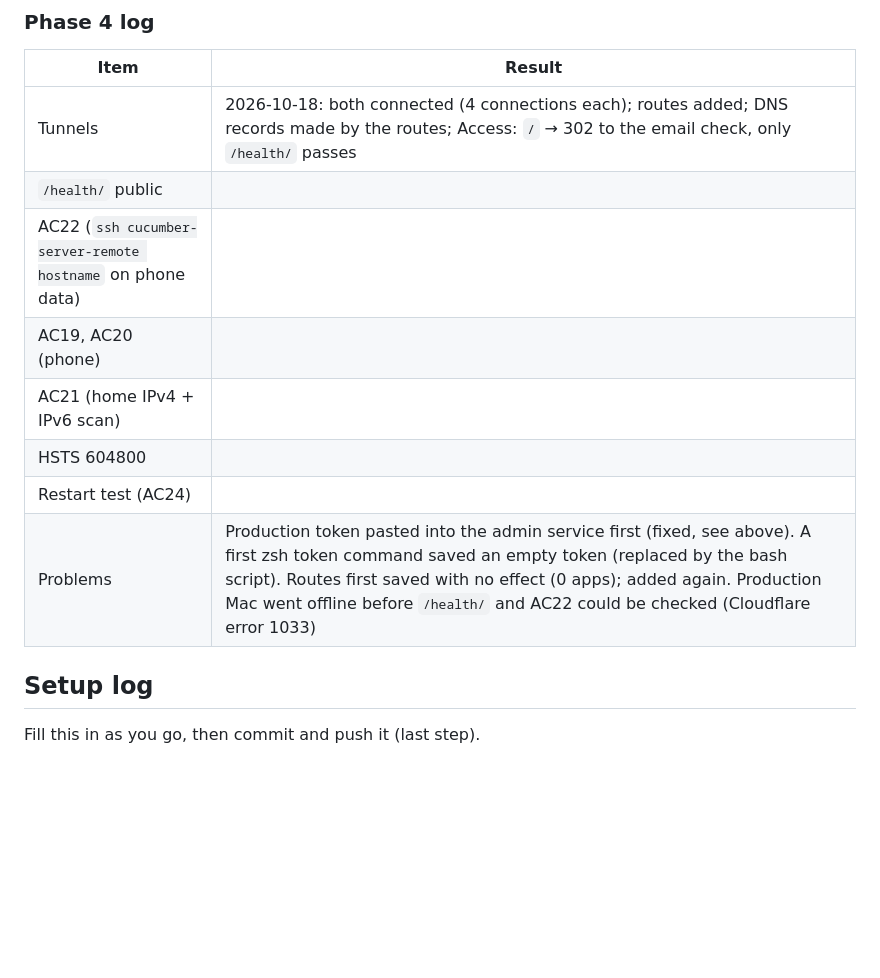
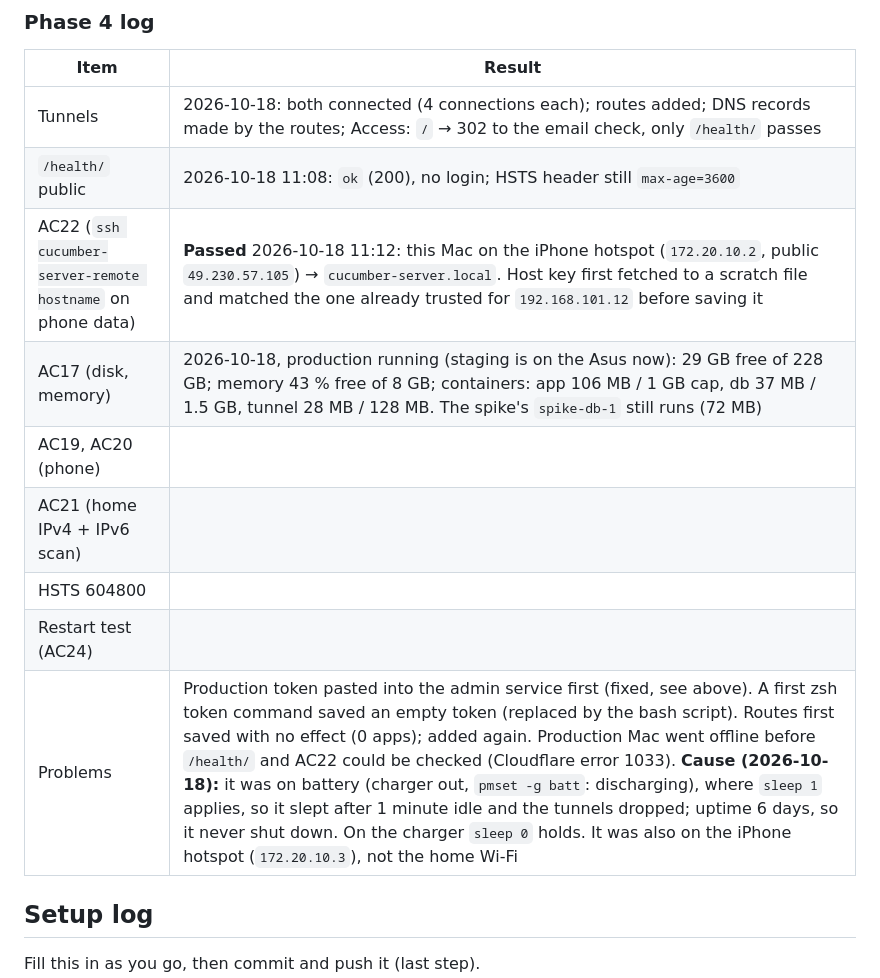
Before and after one commit to jadedh385/cucumber, a Markdown page: docs/runbooks/macbook-server-setup.md, the part around the change. Drawn GitHub-style; blank space fills up the shorter version.

Commit message:
docs: production /health/ and AC22 pass; sleep-on-battery cause (U0.4b step 6)
Co-Authored-By: Claude Opus 5.5 <noreply@anthropic.com>

```diff
--- a/docs/runbooks/macbook-server-setup.md
+++ b/docs/runbooks/macbook-server-setup.md
@@ -254,13 +254,14 @@ in this Mac's `~/.ssh/config` (design §8), `ssh cucumber-server-remote hostname
 | Item | Result |
 |---|---|
 | Tunnels | 2026-10-18: both connected (4 connections each); routes added; DNS records made by the routes; Access: `/` → 302 to the email check, only `/health/` passes |
-| `/health/` public | |
-| AC22 (`ssh cucumber-server-remote hostname` on phone data) | |
+| `/health/` public | 2026-10-18 11:08: `ok` (200), no login; HSTS header still `max-age=3600` |
+| AC22 (`ssh cucumber-server-remote hostname` on phone data) | **Passed** 2026-10-18 11:12: this Mac on the iPhone hotspot (`172.20.10.2`, public `49.230.57.105`) → `cucumber-server.local`. Host key first fetched to a scratch file and matched the one already trusted for `192.168.101.12` before saving it |
+| AC17 (disk, memory) | 2026-10-18, production running (staging is on the Asus now): 29 GB free of 228 GB; memory 43 % free of 8 GB; containers: app 106 MB / 1 GB cap, db 37 MB / 1.5 GB, tunnel 28 MB / 128 MB. The spike's `spike-db-1` still runs (72 MB) |
 | AC19, AC20 (phone) | |
 | AC21 (home IPv4 + IPv6 scan) | |
 | HSTS 604800 | |
 | Restart test (AC24) | |
-| Problems | Production token pasted into the admin service first (fixed, see above). A first zsh token command saved an empty token (replaced by the bash script). Routes first saved with no effect (0 apps); added again. Production Mac went offline before `/health/` and AC22 could be checked (Cloudflare error 1033) |
+| Problems | Production token pasted into the admin service first (fixed, see above). A first zsh token command saved an empty token (replaced by the bash script). Routes first saved with no effect (0 apps); added again. Production Mac went offline before `/health/` and AC22 could be checked (Cloudflare error 1033). **Cause (2026-10-18):** it was on battery (charger out, `pmset -g batt`: discharging), where `sleep 1` applies, so it slept after 1 minute idle and the tunnels dropped; uptime 6 days, so it never shut down. On the charger `sleep 0` holds. It was also on the iPhone hotspot (`172.20.10.3`), not the home Wi-Fi |
 
 ## Setup log
 
```
Also changed, not shown: docs/runbooks/cloudflare-access.md (+1 -0 lines).
